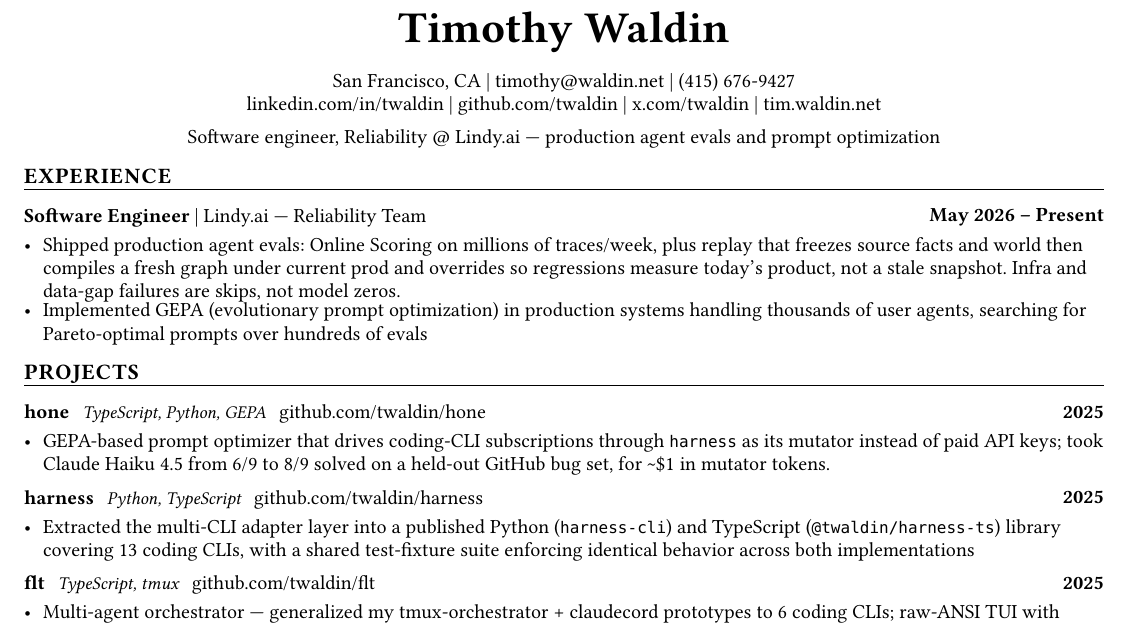
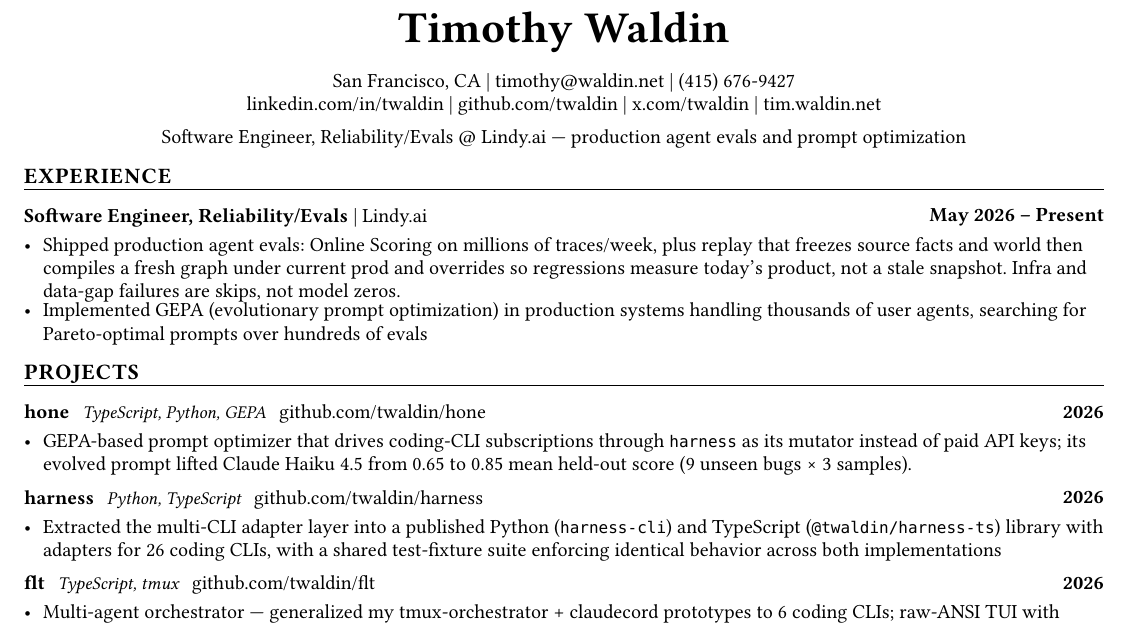
Before and after one commit to twaldin/resume, a Typst document (resume.typ): part of the page, cut so that both start at the same text. The pictures show the PDF file resume.pdf that the author committed with the source.

Commit message:
Canonical title and accurate project dates and numbers
Title is Software Engineer, Reliability/Evals. hone, harness, flt, AgentElo and Trade-Up Bot started in 2026, not 2025. hone's held-out result matches the blog (0.65 to 0.85 mean over 9 bugs x 3 samples); the unsourced ~$1 figure is dropped. harness now has 26 CLI adapters.

```diff
--- a/resume.typ
+++ b/resume.typ
@@ -33,14 +33,14 @@
   #link("https://x.com/twaldin")[x.com/twaldin] |
   #link("https://tim.waldin.net")[tim.waldin.net]
   #v(2pt)
-  Software engineer, Reliability \@ Lindy.ai — production agent evals and prompt optimization
+  Software Engineer, Reliability/Evals \@ Lindy.ai — production agent evals and prompt optimization
 ]
 
 // ===== EXPERIENCE =====
 #section("Experience")
 
 #entry(
-  [*Software Engineer* | Lindy.ai — Reliability Team],
+  [*Software Engineer, Reliability/Evals* | Lindy.ai],
   [*May 2026 -- Present*],
 )
 - Shipped production agent evals: Online Scoring on millions of traces/week, plus replay that freezes source facts and world then compiles a fresh graph under current prod and overrides so regressions measure today's product, not a stale snapshot. Infra and data-gap failures are skips, not model zeros.
@@ -51,28 +51,28 @@
 
 #entry(
   [*hone* #h(4pt) #text(size: 9pt, style: "italic")[TypeScript, Python, GEPA] #h(4pt) #link("https://github.com/twaldin/hone")[github.com/twaldin/hone]],
-  [*2025*],
+  [*2026*],
 )
-- GEPA-based prompt optimizer that drives coding-CLI subscriptions through `harness` as its mutator instead of paid API keys; took Claude Haiku 4.5 from 6/9 to 8/9 solved on a held-out GitHub bug set, for \~\$1 in mutator tokens.
+- GEPA-based prompt optimizer that drives coding-CLI subscriptions through `harness` as its mutator instead of paid API keys; its evolved prompt lifted Claude Haiku 4.5 from 0.65 to 0.85 mean held-out score (9 unseen bugs × 3 samples).
 
 #v(2pt)
 #entry(
   [*harness* #h(4pt) #text(size: 9pt, style: "italic")[Python, TypeScript] #h(4pt) #link("https://github.com/twaldin/harness")[github.com/twaldin/harness]],
-  [*2025*],
+  [*2026*],
 )
-- Extracted the multi-CLI adapter layer into a published Python (`harness-cli`) and TypeScript (`@twaldin/harness-ts`) library covering 13 coding CLIs, with a shared test-fixture suite enforcing identical behavior across both implementations
+- Extracted the multi-CLI adapter layer into a published Python (`harness-cli`) and TypeScript (`@twaldin/harness-ts`) library with adapters for 26 coding CLIs, with a shared test-fixture suite enforcing identical behavior across both implementations
 
 #v(2pt)
 #entry(
   [*flt* #h(4pt) #text(size: 9pt, style: "italic")[TypeScript, tmux] #h(4pt) #link("https://github.com/twaldin/flt")[github.com/twaldin/flt]],
-  [*2025*],
+  [*2026*],
 )
 - Multi-agent orchestrator — generalized my tmux-orchestrator + claudecord prototypes to 6 coding CLIs; raw-ANSI TUI with damage-tracked screen buffer, vim keybinds, inter-agent inbox, git-worktree isolation. Published as `@twaldin/flt-cli` on npm
 
 #v(2pt)
 #entry(
   [*AgentElo* #h(4pt) #text(size: 9pt, style: "italic")[TypeScript, Python] #h(4pt) #link("https://tim.waldin.net/agentelo")[tim.waldin.net/agentelo]],
-  [*2025*],
+  [*2026*],
 )
 - Pairwise Bradley-Terry (Elo-style) leaderboard ranking 148 agents across 6 harnesses on real GitHub PRs — \~1B tokens, \$642 spend, 3.5K verified runs. CLI runs locally to rank your agent against the bundled snapshot
 
```
Also changed, not shown: resume.pdf, resume.typ (2 more changed lines).
